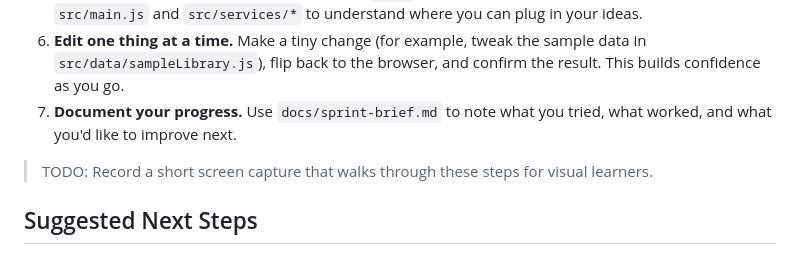
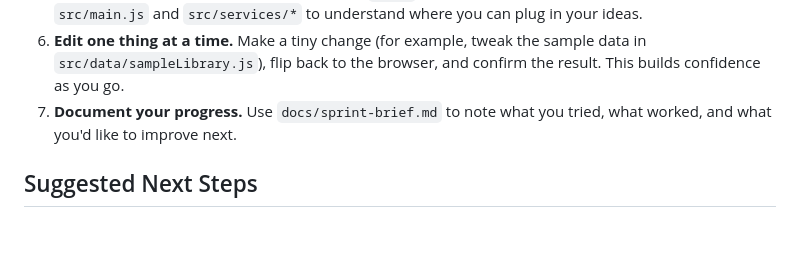
Before and after one commit to astoaks05/music-sprint-1, a Markdown page: README.md, the part around the change. Rendered like a GitHub page; blank space fills up the shorter version.

Commit message:
Removing personal TODO

```diff
--- a/README.md
+++ b/README.md
@@ -27,8 +27,6 @@
 6. **Edit one thing at a time.** Make a tiny change (for example, tweak the sample data in `src/data/sampleLibrary.js`), flip back to the browser, and confirm the result. This builds confidence as you go.
 7. **Document your progress.** Use `docs/sprint-brief.md` to note what you tried, what worked, and what you'd like to improve next.
 
-> TODO: Record a short screen capture that walks through these steps for visual learners.
-
 ## Suggested Next Steps
 - Jot down 2-3 user stories in `docs/sprint-brief.md` that describe who needs recommendations and what “success” looks like for them. A user story is just a single sentence in plain language (e.g., "As a commuter, I want upbeat playlists so that my morning drive feels energizing.") that has the focus on the person using the app/program.
 - Sketch (paper is fine) the screens or states you expect: what does the app show before input, after recommendations, and after a like/skip?
```
